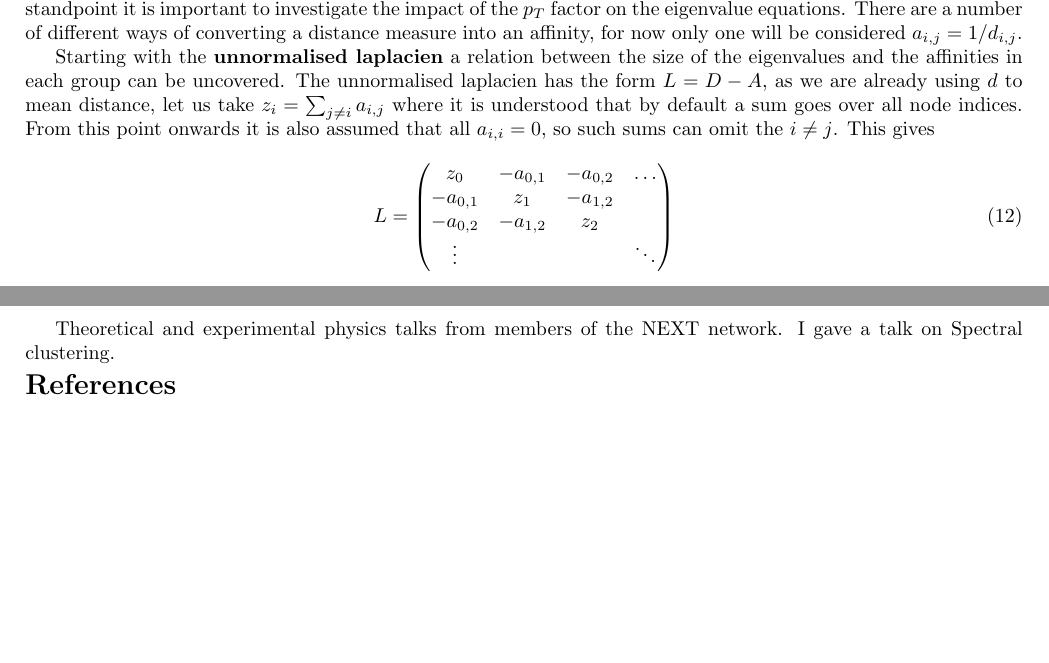
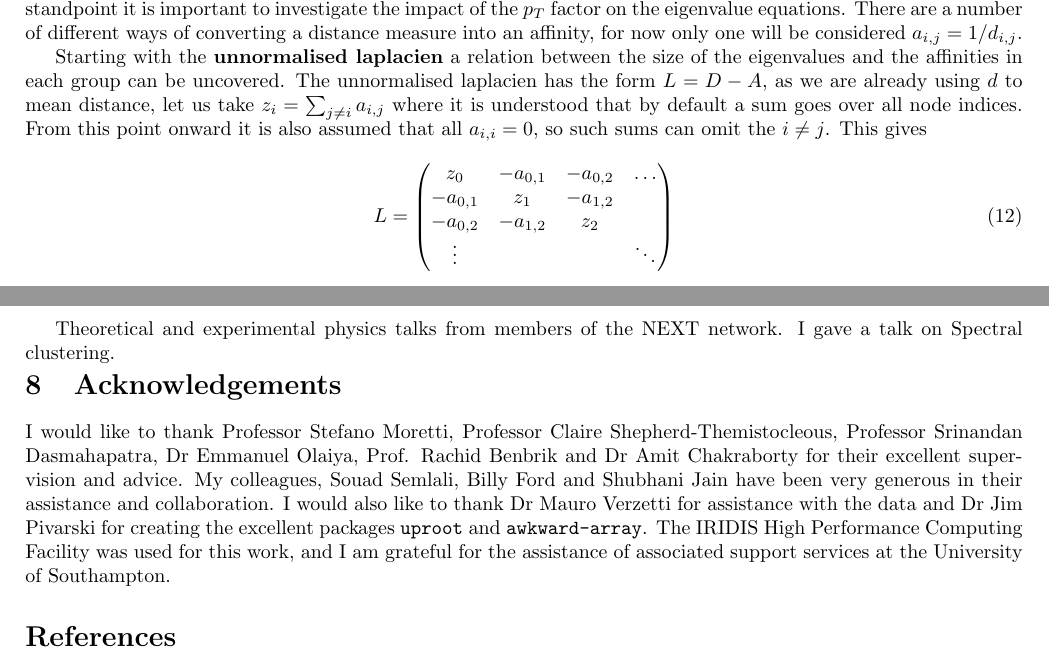
Before and after one commit to HenryDayHall/SpectralClusteringJets, a LaTeX document (writeup.tex, which reads spectral_theory.tex): two parts of pages 15 and 24 of 27, joined at a grey line, cut so that both start at the same text, the shorter picture padded with empty space. Compiled offline with pdfLaTeX.

Commit message:
Fixed some spelling

```diff
--- a/spectral_theory.tex
+++ b/spectral_theory.tex
@@ -76,7 +76,7 @@ for now only one will be considered \(a_{i,j} = 1/d_{i,j}\).
 Starting with the \textbf{unnormalised laplacien} a relation between the size of the eigenvalues and the affinities in each group can be uncovered.
 The unnormalised laplacien has the form \(L = D -A\), as we are already using \(d\) to mean distance,
 let us take \(z_i = \sum_{j\neq i} a_{i,j}\) where it is understood that by default a sum goes over all node indices.
-From this point onwards it is also assumed that all \(a_{i,i} = 0\), so such sums can omit the \(i \ne j\).
+From this point onward it is also assumed that all \(a_{i,i} = 0\), so such sums can omit the \(i \ne j\).
 This gives
 \begin{equation}
     L =
--- a/writeup.tex
+++ b/writeup.tex
@@ -94,11 +94,12 @@
     \input{rtnn_plans}
     \input{talks_posters}
     % add a conferences and training section ~1 page
-    %\section{Acknowledgements}
-    %I would like to thank Professor Stefano Moretti, Professor Claire Shepherd-Themistocleous, Professor Srinandan Dasmahapatra and Dr Emmanuel Olaiya for their excellent supervision and advice.
-    %I would also like to thank Dr Mauro Verzetti for assistance with the data.
-    %The IRIDIS High Performance Computing Facility was used for this work,
-    %and I am grateful for the assistance of associated support services at
-    %the University of Southampton.
+    \section{Acknowledgements}
+    I would like to thank Professor Stefano Moretti, Professor Claire Shepherd-Themistocleous, Professor Srinandan Dasmahapatra, Dr Emmanuel Olaiya, Prof. Rachid Benbrik and Dr Amit Chakraborty for their excellent supervision and advice.
+    My colleagues, Souad Semlali, Billy Ford and Shubhani Jain have been very generous in their assistance and collaboration.
+    I would also like to thank Dr Mauro Verzetti for assistance with the data and Dr Jim Pivarski for creating the excellent packages \lstinline{uproot} and \lstinline{awkward-array}.
+    The IRIDIS High Performance Computing Facility was used for this work,
+    and I am grateful for the assistance of associated support services at
+    the University of Southampton.
     \printbibliography
 \end{document}
```
Also changed, not shown: writeup.pdf, spectral_theory.tex (2 more changed lines).
